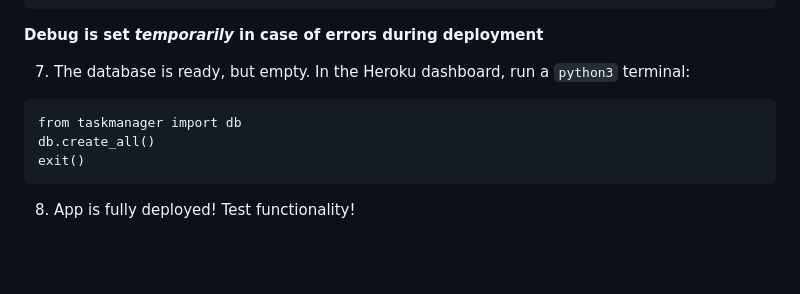
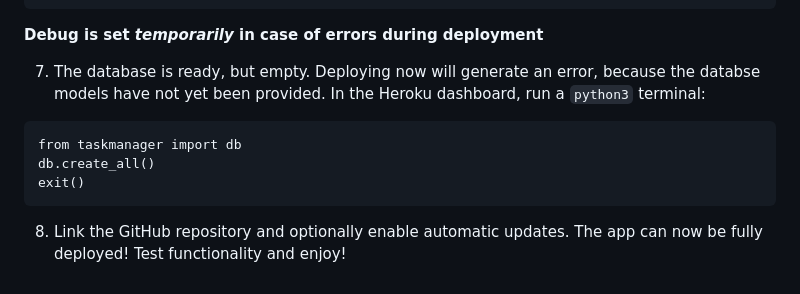
Before and after one commit to jts272/mp4-task-manager-gitpod, a Markdown page: README.md, the part around the change. GitHub-like rendering; blank space fills up the shorter version.

Commit message:
docs: complete deployment procedure for database functionality

````diff
--- a/README.md
+++ b/README.md
@@ -124,11 +124,13 @@ marks)
 ```
 **Debug is set *temporarily* in case of errors during deployment**
 
-7. The database is ready, but empty. In the Heroku dashboard, run a `python3`
-terminal:
+7. The database is ready, but empty. Deploying now will generate an error,
+because the databse models have not yet been provided. In the Heroku dashboard,
+run a `python3` terminal:
 ```
 from taskmanager import db
 db.create_all()
 exit()
 ```
-8. App is fully deployed! Test functionality!
+8. Link the GitHub repository and optionally enable automatic updates. The app
+can now be fully deployed! Test functionality and enjoy!
````
